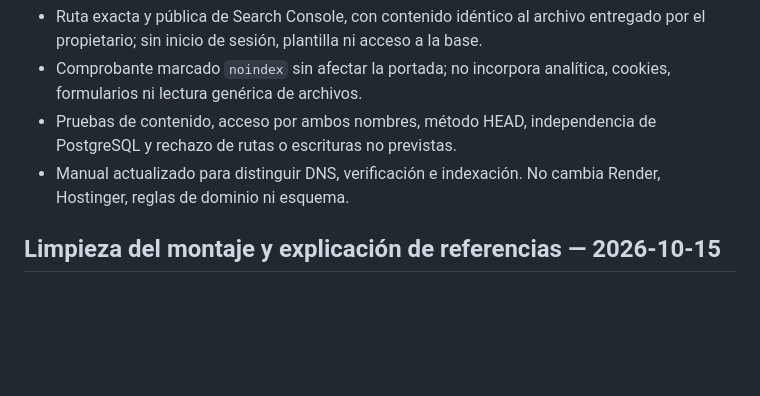
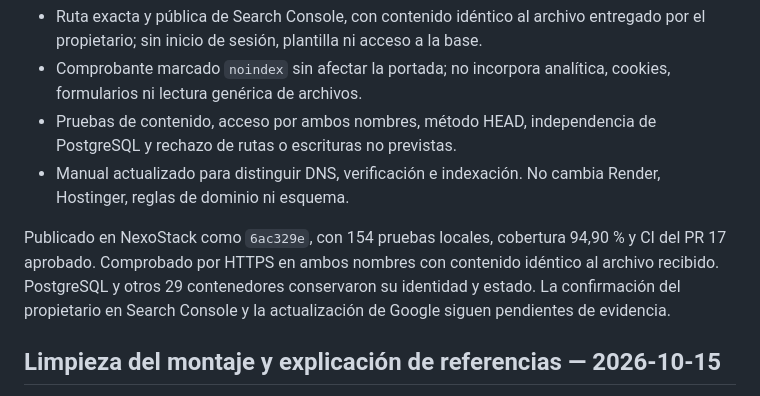
Before and after one commit to juandigira17111980/vitalilab-profesional, a Markdown page: CHANGELOG.md, the part around the change. Drawn GitHub-style; blank space fills up the shorter version.

```diff
--- a/CHANGELOG.md
+++ b/CHANGELOG.md
@@ -6,6 +6,8 @@
 - Comprobante marcado `noindex` sin afectar la portada; no incorpora analítica, cookies, formularios ni lectura genérica de archivos.
 - Pruebas de contenido, acceso por ambos nombres, método HEAD, independencia de PostgreSQL y rechazo de rutas o escrituras no previstas.
 - Manual actualizado para distinguir DNS, verificación e indexación. No cambia Render, Hostinger, reglas de dominio ni esquema.
+
+Publicado en NexoStack como `6ac329e`, con 154 pruebas locales, cobertura 94,90 % y CI del PR 17 aprobado. Comprobado por HTTPS en ambos nombres con contenido idéntico al archivo recibido. PostgreSQL y otros 29 contenedores conservaron su identidad y estado. La confirmación del propietario en Search Console y la actualización de Google siguen pendientes de evidencia.
 
 ## Limpieza del montaje y explicación de referencias — 2026-10-15
 
```
Also changed, not shown: docs/26_MANUAL_INTEGRAL_DEL_SISTEMA.md (+19 -1 lines), docs/README.md (+3 -1 lines).
